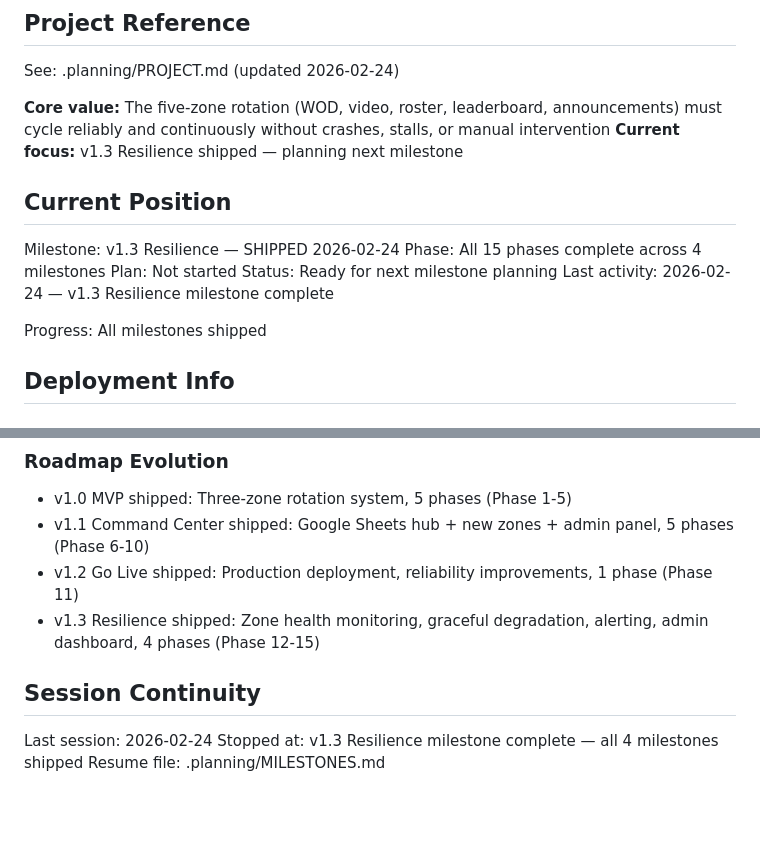
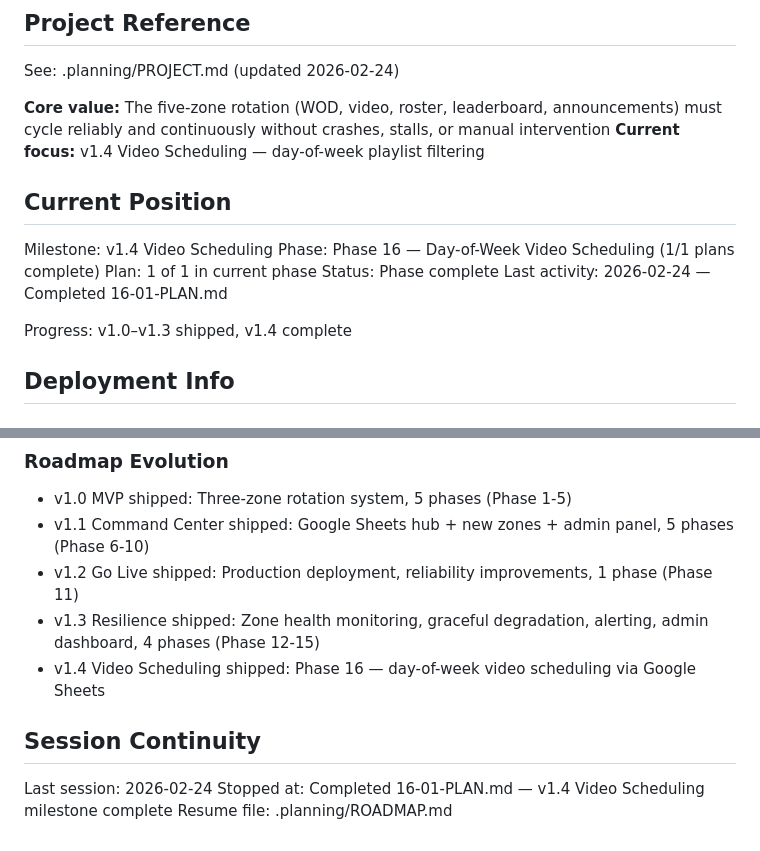
Before and after one commit to tobephelps-commits/gym-display, a Markdown page: .planning/STATE.md, 2 parts joined by grey strips. Rendered like a GitHub page; blank space fills up the shorter version.

Commit message:
docs(16-01): complete day-of-week video scheduling plan
Tasks completed: 3/3
- Add day-of-week filtering to VideoManager
- Update admin panel to display day-of-week assignments
- Update config.example.yaml with days field documentation

SUMMARY: .planning/phases/16-day-of-week-video-scheduling/16-01-SUMMARY.md

```diff
--- a/.planning/STATE.md
+++ b/.planning/STATE.md
@@ -5,17 +5,17 @@
 See: .planning/PROJECT.md (updated 2026-02-24)
 
 **Core value:** The five-zone rotation (WOD, video, roster, leaderboard, announcements) must cycle reliably and continuously without crashes, stalls, or manual intervention
-**Current focus:** v1.3 Resilience shipped — planning next milestone
+**Current focus:** v1.4 Video Scheduling — day-of-week playlist filtering
 
 ## Current Position
 
-Milestone: v1.3 Resilience — SHIPPED 2026-02-24
-Phase: All 15 phases complete across 4 milestones
-Plan: Not started
-Status: Ready for next milestone planning
-Last activity: 2026-02-24 — v1.3 Resilience milestone complete
+Milestone: v1.4 Video Scheduling
+Phase: Phase 16 — Day-of-Week Video Scheduling (1/1 plans complete)
+Plan: 1 of 1 in current phase
+Status: Phase complete
+Last activity: 2026-02-24 — Completed 16-01-PLAN.md
 
-Progress: All milestones shipped
+Progress: v1.0–v1.3 shipped, v1.4 complete
 
 ## Deployment Info
 
@@ -104,9 +104,10 @@ None
 - v1.1 Command Center shipped: Google Sheets hub + new zones + admin panel, 5 phases (Phase 6-10)
 - v1.2 Go Live shipped: Production deployment, reliability improvements, 1 phase (Phase 11)
 - v1.3 Resilience shipped: Zone health monitoring, graceful degradation, alerting, admin dashboard, 4 phases (Phase 12-15)
+- v1.4 Video Scheduling shipped: Phase 16 — day-of-week video scheduling via Google Sheets
 
 ## Session Continuity
 
 Last session: 2026-02-24
-Stopped at: v1.3 Resilience milestone complete — all 4 milestones shipped
-Resume file: .planning/MILESTONES.md
+Stopped at: Completed 16-01-PLAN.md — v1.4 Video Scheduling milestone complete
+Resume file: .planning/ROADMAP.md
```
Also changed, not shown: .planning/ROADMAP.md (+15 -1 lines), 1 other file.
